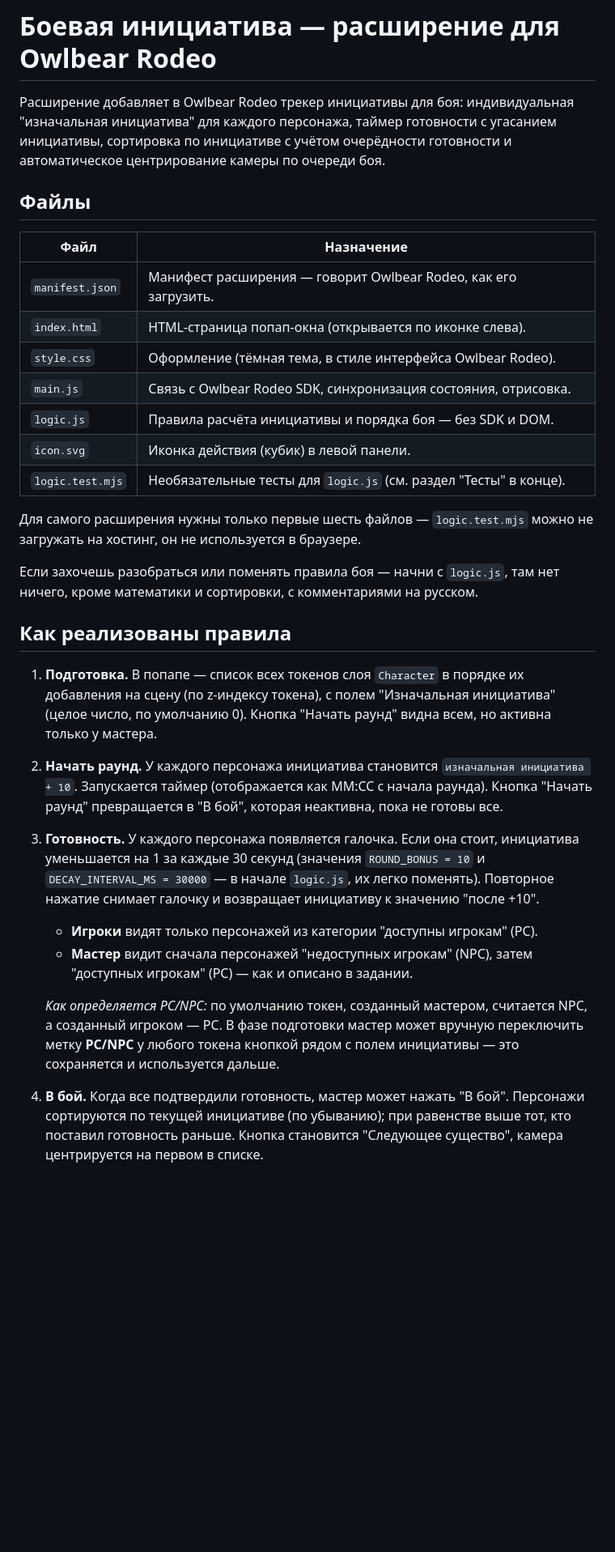
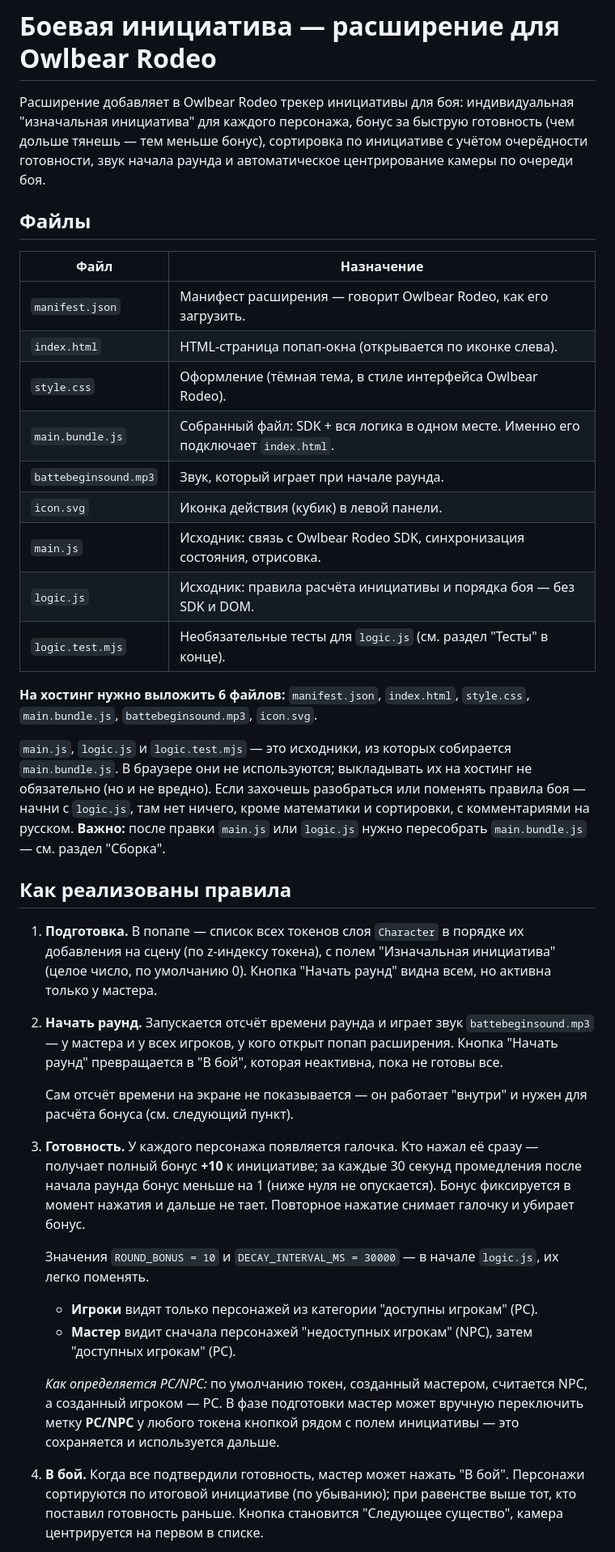
Before and after one commit to absolutnolegalnobolshoespasibo/initiative, a Markdown page: README.md, the part around one of its changes. Shown at 81% size. Drawn GitHub-style; blank space fills up the shorter version.

```diff
--- a/README.md
+++ b/README.md
@@ -1,10 +1,10 @@
 # Боевая инициатива — расширение для Owlbear Rodeo
 
 Расширение добавляет в Owlbear Rodeo трекер инициативы для боя:
-индивидуальная "изначальная инициатива" для каждого персонажа, таймер
-готовности с угасанием инициативы, сортировка по инициативе с учётом
-очерёдности готовности и автоматическое центрирование камеры по очереди
-боя.
+индивидуальная "изначальная инициатива" для каждого персонажа, бонус за
+быструю готовность (чем дольше тянешь — тем меньше бонус), сортировка по
+инициативе с учётом очерёдности готовности, звук начала раунда и
+автоматическое центрирование камеры по очереди боя.
 
 ## Файлы
 
@@ -13,18 +13,23 @@
 | `manifest.json` | Манифест расширения — говорит Owlbear Rodeo, как его загрузить. |
 | `index.html` | HTML-страница попап-окна (открывается по иконке слева). |
 | `style.css` | Оформление (тёмная тема, в стиле интерфейса Owlbear Rodeo). |
-| `main.js` | Связь с Owlbear Rodeo SDK, синхронизация состояния, отрисовка. |
-| `logic.js` | Правила расчёта инициативы и порядка боя — без SDK и DOM. |
+| `main.bundle.js` | Собранный файл: SDK + вся логика в одном месте. Именно его подключает `index.html`. |
+| `battebeginsound.mp3` | Звук, который играет при начале раунда. |
 | `icon.svg` | Иконка действия (кубик) в левой панели. |
+| `main.js` | Исходник: связь с Owlbear Rodeo SDK, синхронизация состояния, отрисовка. |
+| `logic.js` | Исходник: правила расчёта инициативы и порядка боя — без SDK и DOM. |
 | `logic.test.mjs` | Необязательные тесты для `logic.js` (см. раздел "Тесты" в конце). |
 
-Для самого расширения нужны только первые шесть файлов —
-`logic.test.mjs` можно не загружать на хостинг, он не используется в
-браузере.
+**На хостинг нужно выложить 6 файлов:** `manifest.json`, `index.html`,
+`style.css`, `main.bundle.js`, `battebeginsound.mp3`, `icon.svg`.
 
-Если захочешь разобраться или поменять правила боя — начни с
-`logic.js`, там нет ничего, кроме математики и сортировки, с
-комментариями на русском.
+`main.js`, `logic.js` и `logic.test.mjs` — это исходники, из которых
+собирается `main.bundle.js`. В браузере они не используются; выкладывать
+их на хостинг не обязательно (но и не вредно). Если захочешь разобраться
+или поменять правила боя — начни с `logic.js`, там нет ничего, кроме
+математики и сортировки, с комментариями на русском. **Важно:** после
+правки `main.js` или `logic.js` нужно пересобрать `main.bundle.js` — см.
+раздел "Сборка".
 
 ## Как реализованы правила
 
@@ -33,21 +38,27 @@
    "Изначальная инициатива" (целое число, по умолчанию 0). Кнопка
    "Начать раунд" видна всем, но активна только у мастера.
 
-2. **Начать раунд.** У каждого персонажа инициатива становится
-   `изначальная инициатива + 10`. Запускается таймер (отображается как
-   ММ:СС с начала раунда). Кнопка "Начать раунд" превращается в "В
-   бой", которая неактивна, пока не готовы все.
+2. **Начать раунд.** Запускается отсчёт времени раунда и играет звук
+   `battebeginsound.mp3` — у мастера и у всех игроков, у кого открыт
+   попап расширения. Кнопка "Начать раунд" превращается в "В бой",
+   которая неактивна, пока не готовы все.
 
-3. **Готовность.** У каждого персонажа появляется галочка. Если она
-   стоит, инициатива уменьшается на 1 за каждые 30 секунд (значения
-   `ROUND_BONUS = 10` и `DECAY_INTERVAL_MS = 30000` — в начале
-   `logic.js`, их легко поменять). Повторное нажатие снимает галочку и
-   возвращает инициативу к значению "после +10".
+   Сам отсчёт времени на экране не показывается — он работает "внутри"
+   и нужен для расчёта бонуса (см. следующий пункт).
+
+3. **Готовность.** У каждого персонажа появляется галочка. Кто нажал её
+   сразу — получает полный бонус **+10** к инициативе; за каждые 30
+   секунд промедления после начала раунда бонус меньше на 1 (ниже нуля
+   не опускается). Бонус фиксируется в момент нажатия и дальше не тает.
+   Повторное нажатие снимает галочку и убирает бонус.
+
+   Значения `ROUND_BONUS = 10` и `DECAY_INTERVAL_MS = 30000` — в начале
+   `logic.js`, их легко поменять.
 
    - **Игроки** видят только персонажей из категории "доступны
      игрокам" (PC).
    - **Мастер** видит сначала персонажей "недоступных игрокам" (NPC),
-     затем "доступных игрокам" (PC) — как и описано в задании.
+     затем "доступных игрокам" (PC).
 
    *Как определяется PC/NPC:* по умолчанию токен, созданный мастером,
    считается NPC, а созданный игроком — PC. В фазе подготовки мастер
@@ -55,7 +66,7 @@
    рядом с полем инициативы — это сохраняется и используется дальше.
 
 4. **В бой.** Когда все подтвердили готовность, мастер может нажать "В
-   бой". Персонажи сортируются по текущей инициативе (по убыванию);
+   бой". Персонажи сортируются по итоговой инициативе (по убыванию);
    при равенстве выше тот, кто поставил готовность раньше. Кнопка
    становится "Следующее существо", камера центрируется на первом в
    списке.
```
Also changed, not shown: other parts of README.md (+45 -24 lines).
